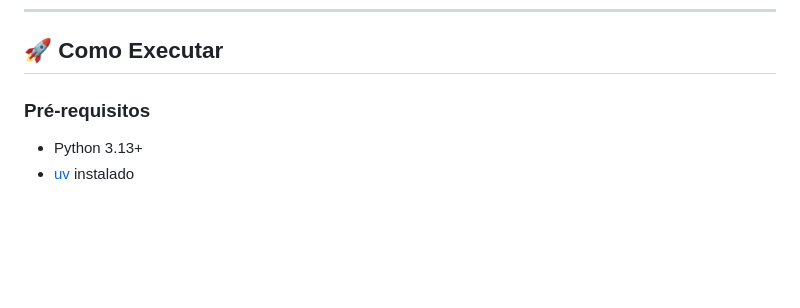
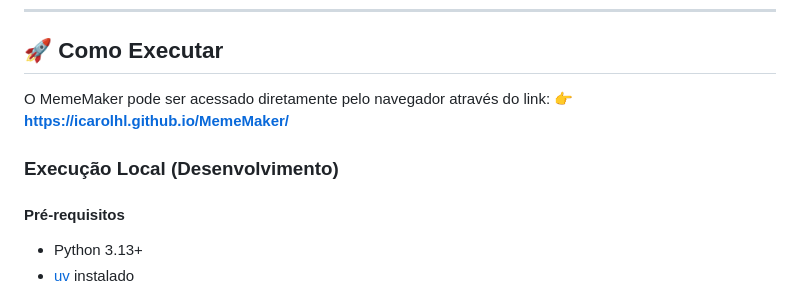
Before and after one commit to Icarolhl/MemeMaker, a Markdown page: README.md, the part around the change. Rendered like a GitHub page; blank space fills up the shorter version.

Commit message:
docs: add live project link to README

```diff
--- a/README.md
+++ b/README.md
@@ -33,7 +33,12 @@
 
 ## 🚀 Como Executar
 
-### Pré-requisitos
+O MemeMaker pode ser acessado diretamente pelo navegador através do link:
+👉 **[https://icarolhl.github.io/MemeMaker/](https://icarolhl.github.io/MemeMaker/)**
+
+### Execução Local (Desenvolvimento)
+
+#### Pré-requisitos
 - Python 3.13+
 - [uv](https://github.com/astral-sh/uv) instalado
 
```
